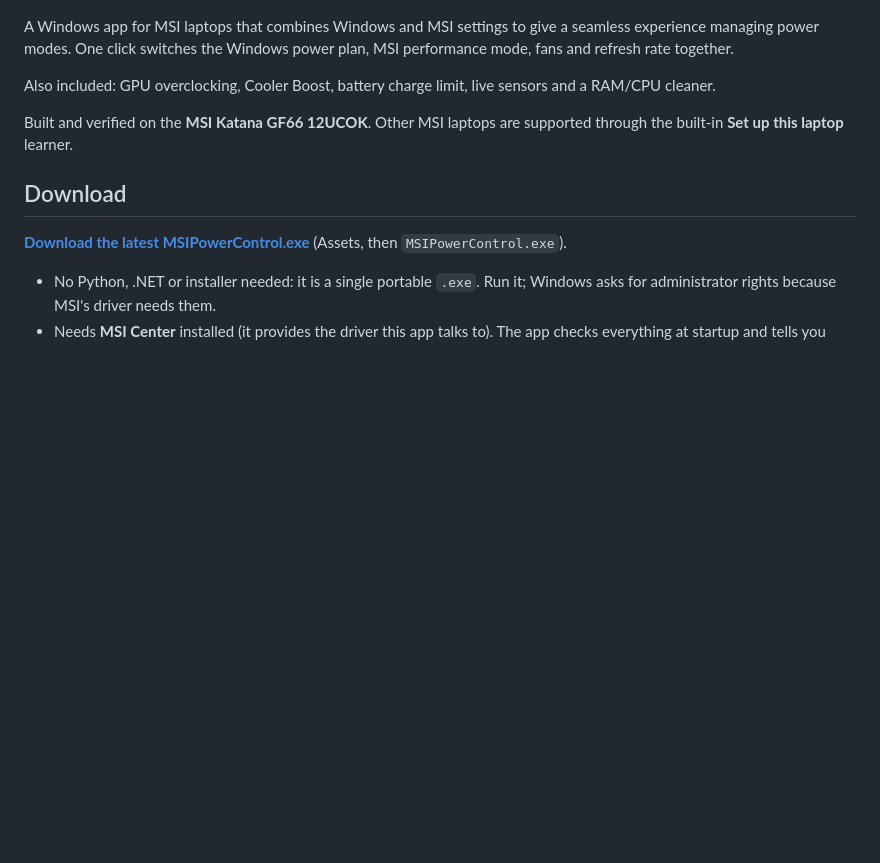
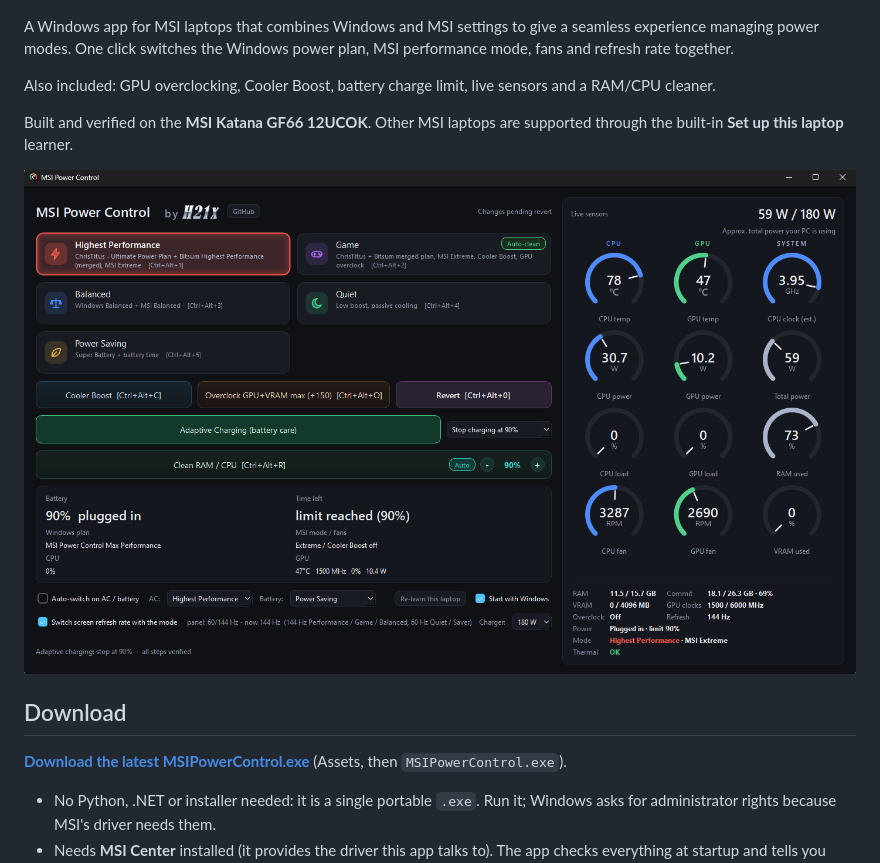
Before and after one commit to h21-x/msi-power-control, a Markdown page: README.md, the part around the change. Rendered like a GitHub page; pictures changed too: docs/screenshot.png (added); blank space fills up the shorter version.

Commit message:
App screenshot in the README and a GitHub Pages one-pager

```diff
--- a/README.md
+++ b/README.md
@@ -7,6 +7,8 @@ A Windows app for MSI laptops that combines Windows and MSI settings to give a s
 Also included: GPU overclocking, Cooler Boost, battery charge limit, live sensors and a RAM/CPU cleaner.
 
 Built and verified on the **MSI Katana GF66 12UCOK**. Other MSI laptops are supported through the built-in **Set up this laptop** learner.
+
+![MSI Power Control main window](docs/screenshot.png)
 
 ## Download
 
```
Also changed, not shown: 1 other file.
